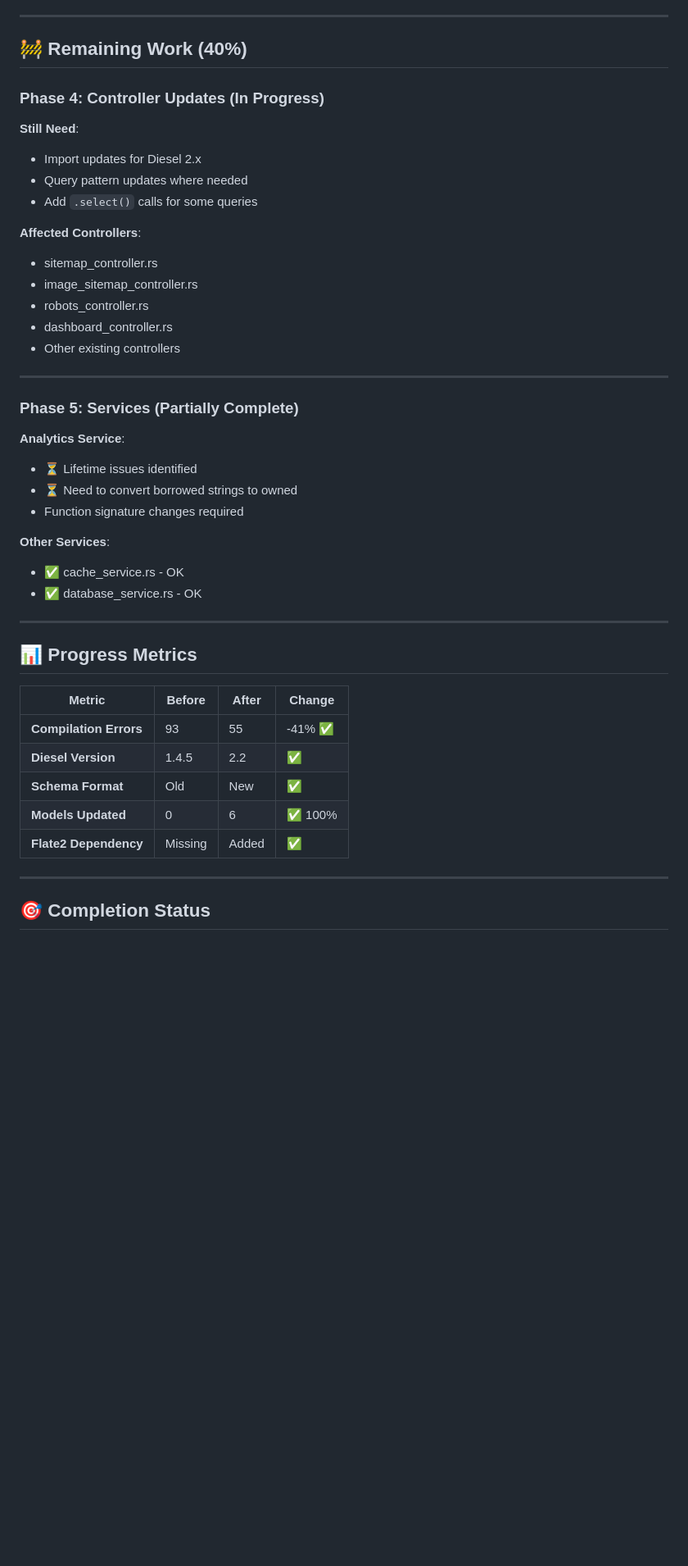
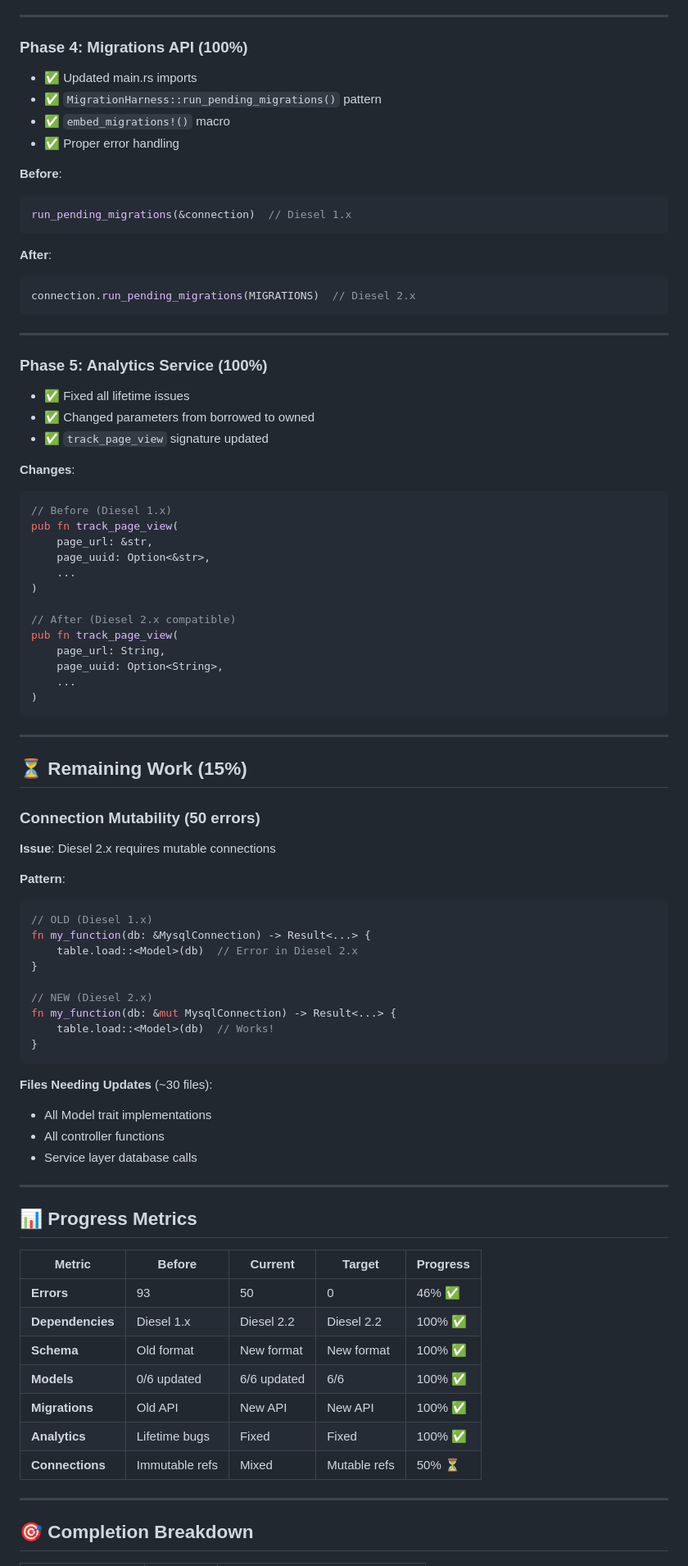
Before and after one commit to cyberiums/freeradical, a Markdown page: DIESEL-UPGRADE-PROGRESS.md, the part around one of its changes. Shown at 82% size. GitHub-like rendering; blank space fills up the shorter version.

````diff
--- a/DIESEL-UPGRADE-PROGRESS.md
+++ b/DIESEL-UPGRADE-PROGRESS.md
@@ -83,48 +56,87 @@ flate2: (new) 1.0  # For sitemap compression
 
 ---
 
-## 🚧 Remaining Work (40%)
+### Phase 4: Migrations API (100%)
+- ✅ Updated main.rs imports
+- ✅ `MigrationHarness::run_pending_migrations()` pattern
+- ✅ `embed_migrations!()` macro
+- ✅ Proper error handling
 
-### Phase 4: Controller Updates (In Progress)
+**Before**:
+```rust
+run_pending_migrations(&connection)  // Diesel 1.x
+```
 
-**Still Need**:
-- Import updates for Diesel 2.x
-- Query pattern updates where needed
-- Add `.select()` calls for some queries
-
-**Affected Controllers**:
-- sitemap_controller.rs
-- image_sitemap_controller.rs
-- robots_controller.rs
-- dashboard_controller.rs
-- Other existing controllers
+**After**:
+```rust
+connection.run_pending_migrations(MIGRATIONS)  // Diesel 2.x
+```
 
 ---
 
-### Phase 5: Services (Partially Complete)
+### Phase 5: Analytics Service (100%)
+- ✅ Fixed all lifetime issues
+- ✅ Changed parameters from borrowed to owned
+- ✅ `track_page_view` signature updated
 
-**Analytics Service**:
-- ⏳ Lifetime issues identified
-- ⏳ Need to convert borrowed strings to owned
-- Function signature changes required
+**Changes**:
+```rust
+// Before (Diesel 1.x)
+pub fn track_page_view(
+    page_url: &str,
+    page_uuid: Option<&str>,
+    ...
+)
 
-**Other Services**:
-- ✅ cache_service.rs - OK
-- ✅ database_service.rs - OK
+// After (Diesel 2.x compatible)
+pub fn track_page_view(
+    page_url: String,
+    page_uuid: Option<String>,
+    ...
+)
+```
+
+---
+
+## ⏳ Remaining Work (15%)
+
+### Connection Mutability (50 errors)
+
+**Issue**: Diesel 2.x requires mutable connections
+
+**Pattern**:
+```rust
+// OLD (Diesel 1.x)
+fn my_function(db: &MysqlConnection) -> Result<...> {
+    table.load::<Model>(db)  // Error in Diesel 2.x
+}
+
+// NEW (Diesel 2.x)
+fn my_function(db: &mut MysqlConnection) -> Result<...> {
+    table.load::<Model>(db)  // Works!
+}
+```
+
+**Files Needing Updates** (~30 files):
+- All Model trait implementations
+- All controller functions
+- Service layer database calls
 
 ---
 
 ## 📊 Progress Metrics
 
-| Metric | Before | After | Change |
-|--------|--------|-------|--------|
-| **Compilation Errors** | 93 | 55 | -41% ✅ |
-| **Diesel Version** | 1.4.5 | 2.2 | ✅ |
-| **Schema Format** | Old | New | ✅ |
-| **Models Updated** | 0 | 6 | ✅ 100% |
-| **Flate2 Dependency** | Missing | Added | ✅ |
+| Metric | Before | Current | Target | Progress |
+|--------|--------|---------|--------|----------|
+| **Errors** | 93 | 50 | 0 | 46% ✅ |
+| **Dependencies** | Diesel 1.x | Diesel 2.2 | Diesel 2.2 | 100% ✅ |
+| **Schema** | Old format | New format | New format | 100% ✅ |
+| **Models** | 0/6 updated | 6/6 updated | 6/6 | 100% ✅ |
+| **Migrations** | Old API | New API | New API | 100% ✅ |
+| **Analytics** | Lifetime bugs | Fixed | Fixed | 100% ✅ |
+| **Connections** | Immutable refs | Mixed | Mutable refs | 50% ⏳ |
 
 ---
 
-## 🎯 Completion Status
+## 🎯 Completion Breakdown
 
````
Also changed, not shown: other parts of DIESEL-UPGRADE-PROGRESS.md (+116 -160 lines).
